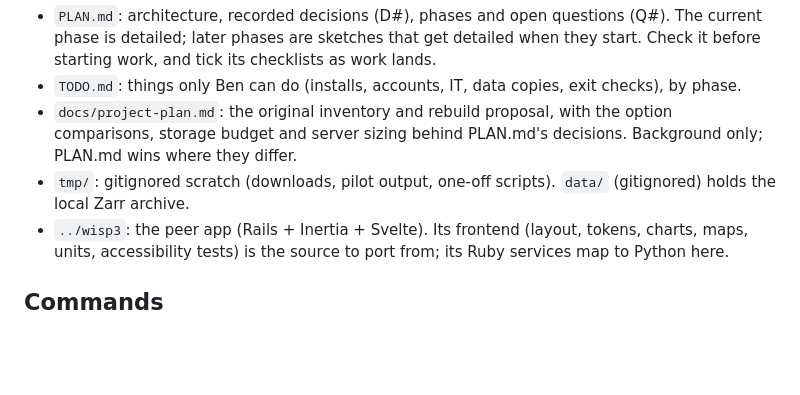
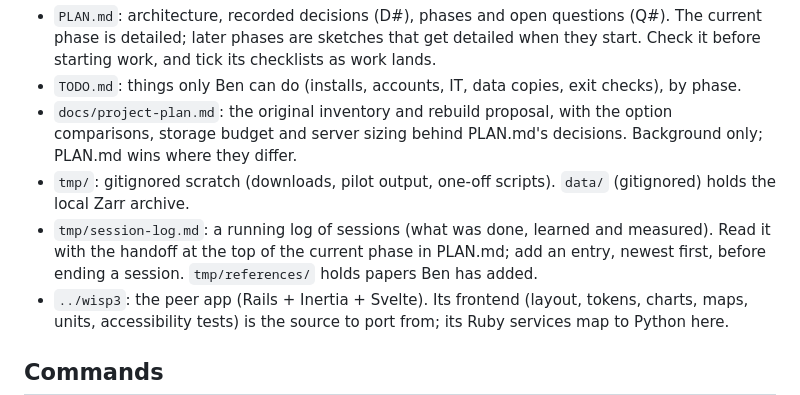
Before and after one commit to uwent/agweather2, a Markdown page: CLAUDE.md, the part around the change. Rendered like a GitHub page; blank space fills up the shorter version.

```diff
--- a/CLAUDE.md
+++ b/CLAUDE.md
@@ -10,6 +10,7 @@ AgWeather v2: one Django app replacing the AgWeather API (`../ag-weather`), the
 - `TODO.md`: things only Ben can do (installs, accounts, IT, data copies, exit checks), by phase.
 - `docs/project-plan.md`: the original inventory and rebuild proposal, with the option comparisons, storage budget and server sizing behind PLAN.md's decisions. Background only; PLAN.md wins where they differ.
 - `tmp/`: gitignored scratch (downloads, pilot output, one-off scripts). `data/` (gitignored) holds the local Zarr archive.
+- `tmp/session-log.md`: a running log of sessions (what was done, learned and measured). Read it with the handoff at the top of the current phase in PLAN.md; add an entry, newest first, before ending a session. `tmp/references/` holds papers Ben has added.
 - `../wisp3`: the peer app (Rails + Inertia + Svelte). Its frontend (layout, tokens, charts, maps, units, accessibility tests) is the source to port from; its Ruby services map to Python here.
 
 ## Commands
```
Also changed, not shown: PLAN.md (+13 -9 lines).
